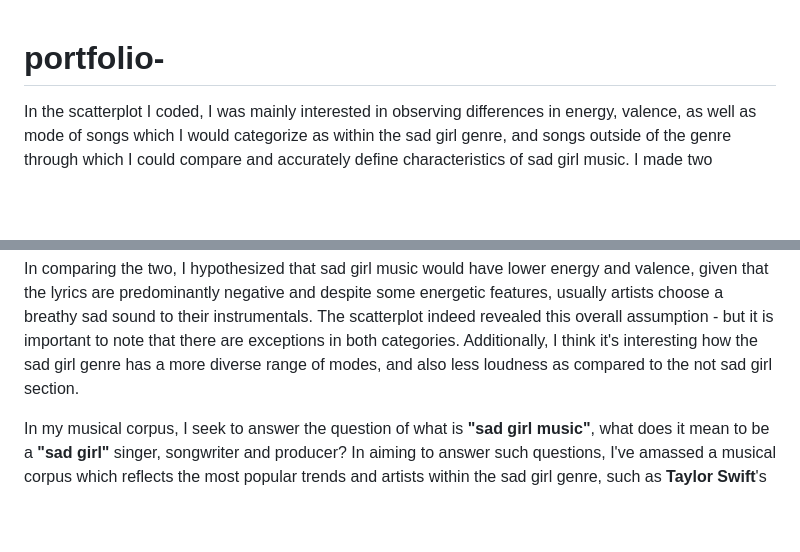
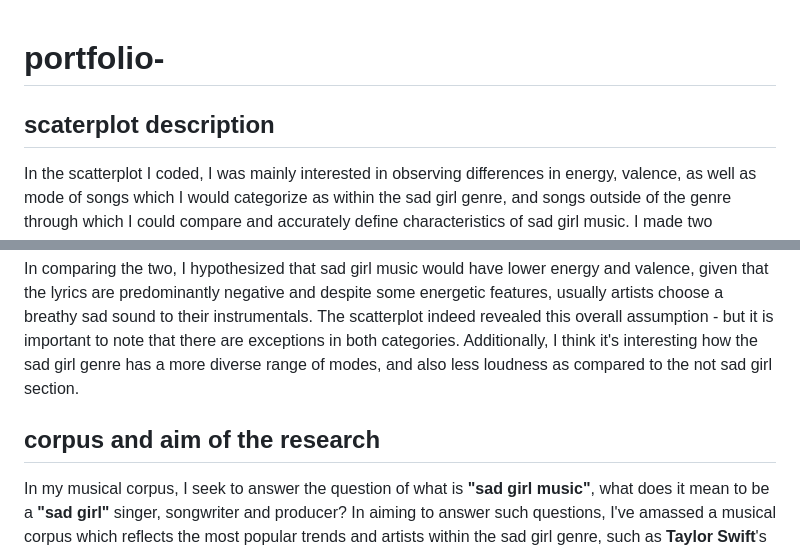
Before and after one commit to jannagr1goras/portfolio-, a Markdown page: README.md, 2 parts joined by grey strips. GitHub-like rendering; blank space fills up the shorter version.

```diff
--- a/README.md
+++ b/README.md
@@ -1,5 +1,6 @@
 # portfolio-
 
+## scaterplot description
 In the scatterplot I coded, I was mainly interested in observing differences in energy, valence, as well as mode of songs which I would categorize as within the sad girl genre, and songs outside of the genre through which I could compare and accurately define characteristics of sad girl music. I made two separate playlists for the two categories - the "not sad girl music" encompassed music which is by artists within the sad girl genre (ie. Taylor Swift, Lorde, fka twigs), but whose albums such as "1989" - a pop masterpiece,  "Solar Power" - Lorde's healing mature era and "Caprisongs", an R&B dance mixtape, are definitely outside of the genre through their high-energy, positive narrative. This was done with the purpose of uncovering the main differences that make sad girl music its own genre.
 In comparing the two, I hypothesized that sad girl music would have lower energy and valence, given that the lyrics are predominantly negative and despite some energetic features, usually artists choose a breathy sad sound to their instrumentals. The scatterplot indeed revealed this overall assumption - but it is important to note that there are exceptions in both categories. Additionally, I think it's interesting how the sad girl genre has a more diverse range of modes, and also less loudness as compared to the not sad girl section.
 
@@ -9,6 +10,7 @@ In comparing the two, I hypothesized that sad girl music would have lower energy
 
 
 
+## corpus and aim of the research
 In my musical corpus, I seek to answer the question of what is **"sad girl music"**, what does it mean to be a **"sad girl"** singer, songwriter and producer? In aiming to answer such questions, I've amassed a musical corpus which reflects the most popular trends and artists within the sad girl genre, such as **Taylor Swift**'s pandemic sister albums *"folklore"* and *"evermore"*, as well as unique songwriters which have most recently gained popularity, such as **Phoebe Bridgers** with her *"Stranger in the alps"* and *"Punisher"* albums. Additionally, I've added well-known pillars of the genre, such as **Lana del Rey** and **Mitski**, as well as artists appreciated for their longevity and whose older songs have remained iconic - most specifically, **Fiona Apple**. Additionally, I aim to uncover what it means for an artist known for her **"sad girl music"** to diverge from said patterns and apperently go through her "healing era" - this can be observed in the commercial trends of artists such as **Lorde** and **fka twigs**, both included in the corpus. Finally, newcomers and new sounds and trends are also included in the corpus, through **Lizzy McAlpine, Gracie Abrams** and **Ethel Cain**, whose comparisons will help us understand the new and up and coming "sad girl" music, and how much it reflects the core ideas already installed by more popular artists.
 
 I expect to see both differences and similiarities between the pillars of the genre, the older songs, and the newer artists, who are redifining the constraints of "sad girl music". Also, looking at songwriting trends, rhytmic patterns, and commercial success, we can attempt to understand the public's attraction to such artists, and what the reaction is when they diverge from the "sad girl music" pattern. Furthermore, this corpus is generally limited in that it does not include all genre-divergences from the regular indie-pop basis of "sad girl music", however artists such as **fka twigs** includes electronic and r&b influences, and **Ethel Cain** invokes an americana folk sound. I'm eager to see how these genre influences affect commercial and rhytmic patterns, and if they lead to exclusion within the "sad girl" genre.
```
